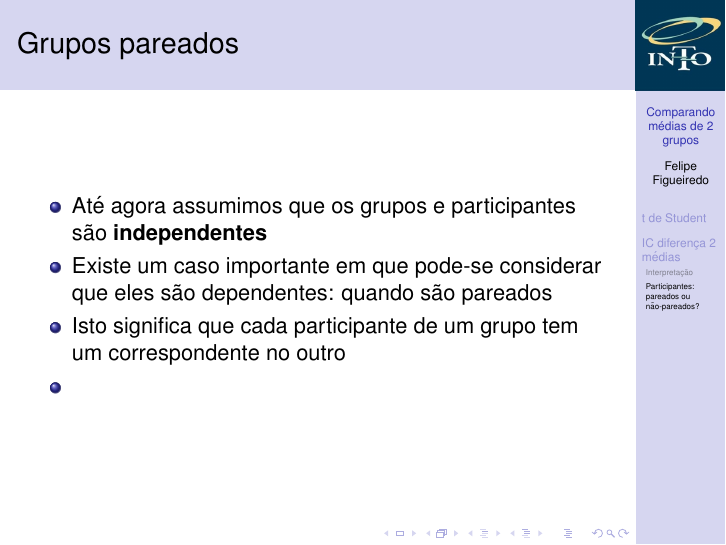
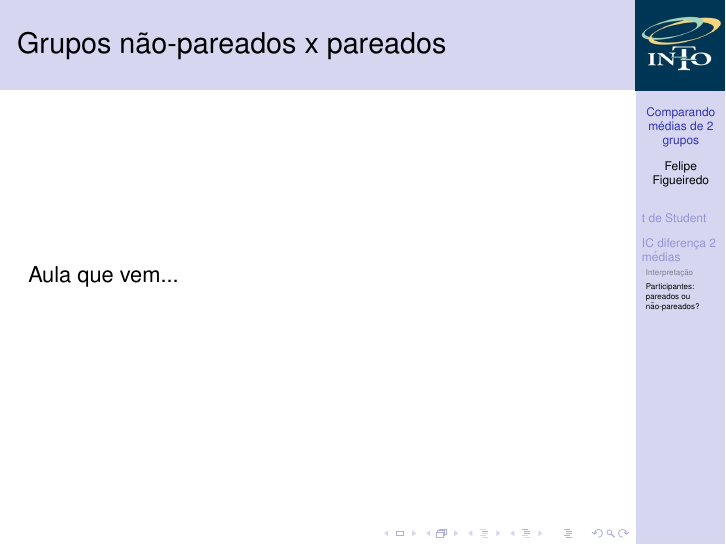
Before and after one commit to philsf/Bioestatistica, LaTeX slides (Aulas/BE-diferenca-IC-media-cap7.tex): page 24 of 25 before the commit and page 24 of 26 after it. Compiled offline with pdfLaTeX.

Commit message:
interrupção da aula - continuar na aula que vem

```diff
--- a/Aulas/BE-diferenca-IC-media-cap7.tex
+++ b/Aulas/BE-diferenca-IC-media-cap7.tex
@@ -376,6 +376,10 @@
 
 \subsection{Participantes: pareados ou não-pareados?}
 
+\begin{frame}{Grupos não-pareados x pareados}
+  Aula que vem...
+\end{frame}
+
 \begin{frame}{Grupos pareados}
   \begin{itemize}
   \item Até agora assumimos que os grupos e participantes são {\bf independentes}
```
